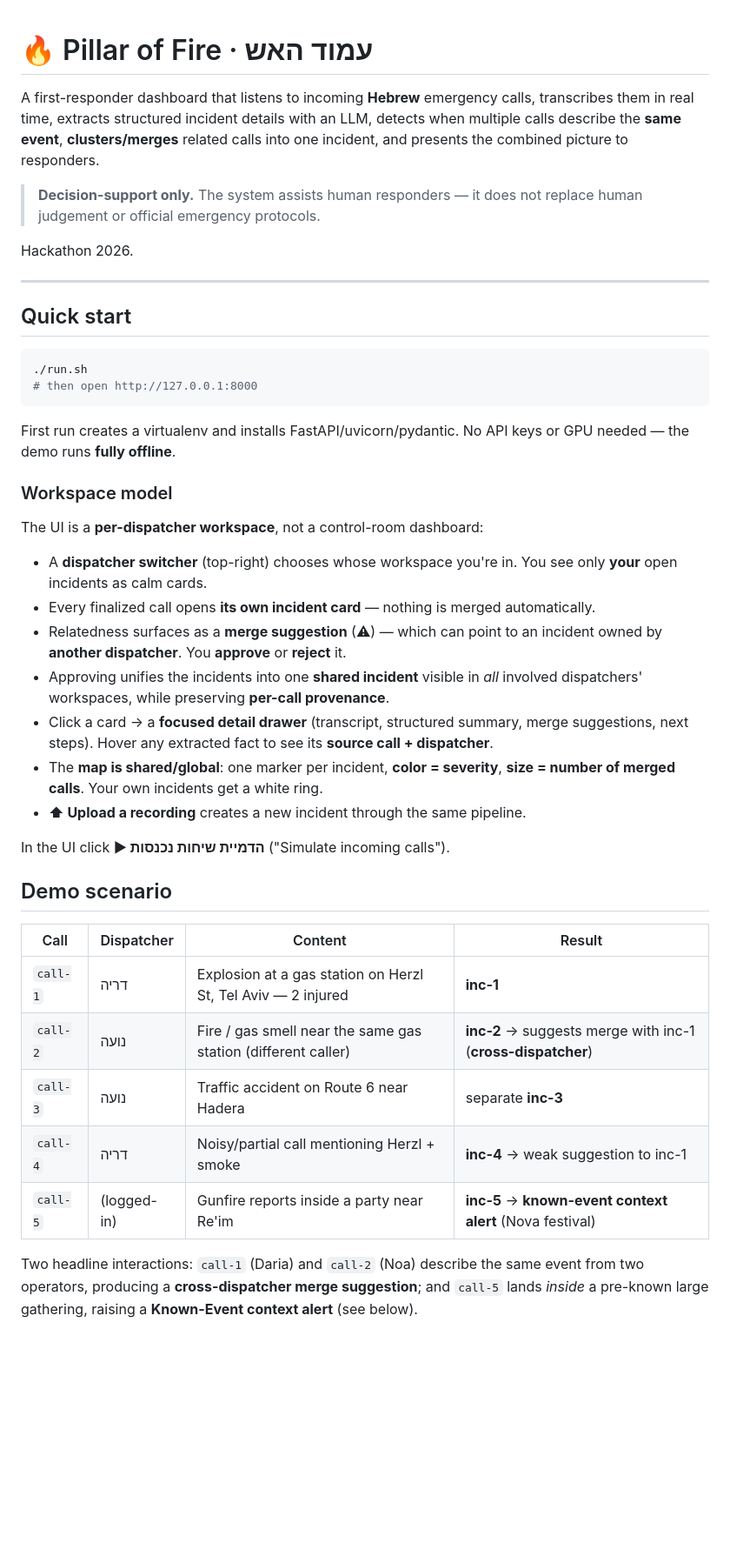
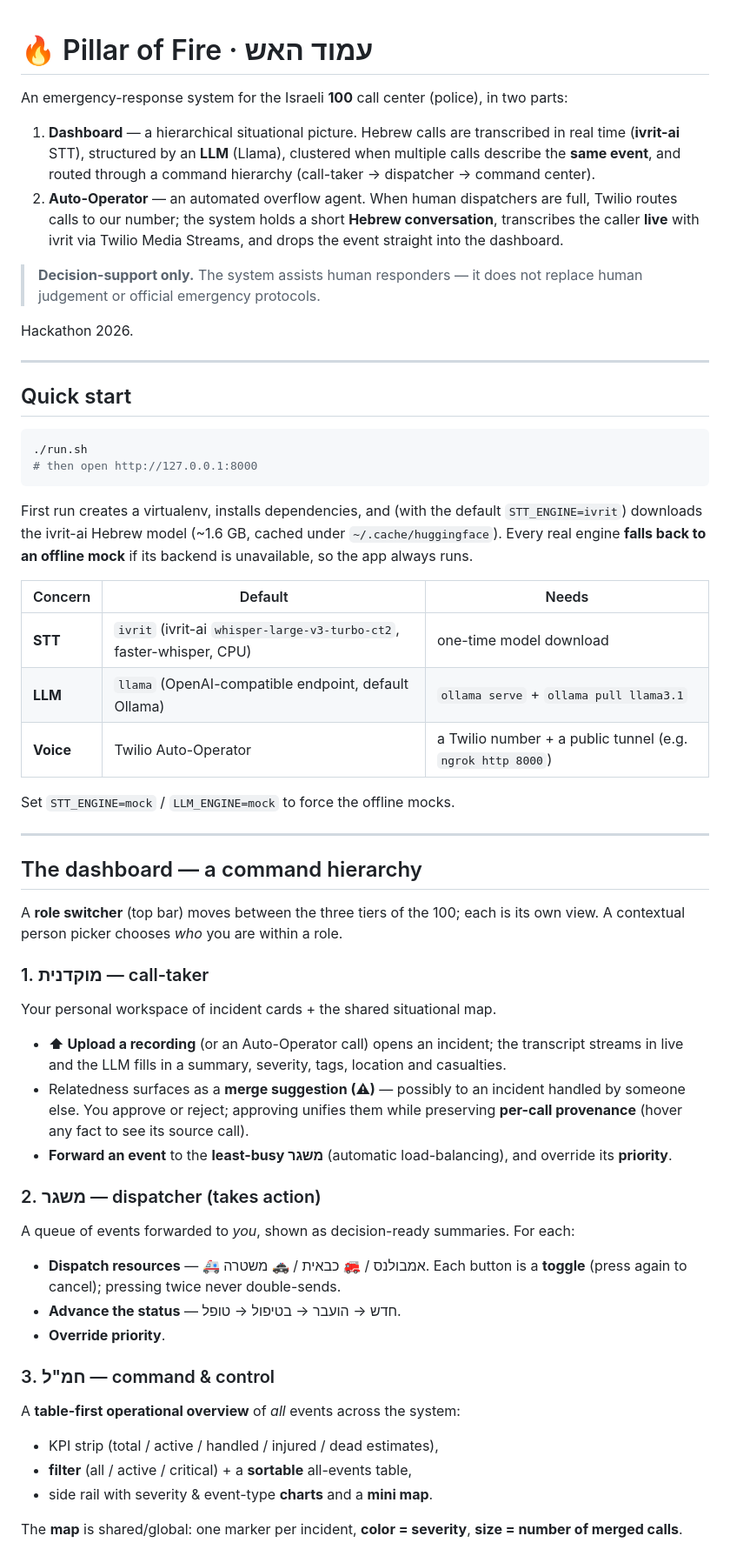
Before and after one commit to bbdaria/PillarOfFire, a Markdown page: README.md, the part around one of its changes. Shown at 87% size. GitHub-like rendering; blank space fills up the shorter version.

````diff
--- a/README.md
+++ b/README.md
@@ -1,10 +1,15 @@
 # 🔥 Pillar of Fire · עמוד האש
 
+An emergency-response system for the Israeli **100** call center (police), in two parts:
 
-A first-responder dashboard that listens to incoming **Hebrew** emergency calls,
-transcribes them in real time, extracts structured incident details with an LLM,
-detects when multiple calls describe the **same event**, **clusters/merges**
-related calls into one incident, and presents the combined picture to responders.
+1. **Dashboard** — a hierarchical situational picture. Hebrew calls are transcribed
+   in real time (**ivrit-ai** STT), structured by an **LLM** (Llama), clustered when
+   multiple calls describe the **same event**, and routed through a command hierarchy
+   (call-taker → dispatcher → command center).
+2. **Auto-Operator** — an automated overflow agent. When human dispatchers are full,
+   Twilio routes calls to our number; the system holds a short **Hebrew conversation**,
+   transcribes the caller **live** with ivrit via Twilio Media Streams, and drops the
+   event straight into the dashboard.
 
 > **Decision-support only.** The system assists human responders — it does not
 > replace human judgement or official emergency protocols.
@@ -20,41 +25,49 @@ Hackathon 2026.
 # then open http://127.0.0.1:8000
 ```
 
-First run creates a virtualenv and installs FastAPI/uvicorn/pydantic. No API keys
-or GPU needed — the demo runs **fully offline**.
+First run creates a virtualenv, installs dependencies, and (with the default
+`STT_ENGINE=ivrit`) downloads the ivrit-ai Hebrew model (~1.6 GB, cached under
+`~/.cache/huggingface`). Every real engine **falls back to an offline mock** if its
+backend is unavailable, so the app always runs.
 
-### Workspace model
+| Concern | Default | Needs |
+|---------|---------|-------|
+| **STT** | `ivrit` (ivrit-ai `whisper-large-v3-turbo-ct2`, faster-whisper, CPU) | one-time model download |
+| **LLM** | `llama` (OpenAI-compatible endpoint, default Ollama) | `ollama serve` + `ollama pull llama3.1` |
+| **Voice** | Twilio Auto-Operator | a Twilio number + a public tunnel (e.g. `ngrok http 8000`) |
 
-The UI is a **per-dispatcher workspace**, not a control-room dashboard:
+Set `STT_ENGINE=mock` / `LLM_ENGINE=mock` to force the offline mocks.
 
-- A **dispatcher switcher** (top-right) chooses whose workspace you're in. You
-  see only **your** open incidents as calm cards.
-- Every finalized call opens **its own incident card** — nothing is merged
-  automatically.
-- Relatedness surfaces as a **merge suggestion** (⚠) — which can point to an
-  incident owned by **another dispatcher**. You **approve** or **reject** it.
-- Approving unifies the incidents into one **shared incident** visible in *all*
-  involved dispatchers' workspaces, while preserving **per-call provenance**.
-- Click a card → a **focused detail drawer** (transcript, structured summary,
-  merge suggestions, next steps). Hover any extracted fact to see its **source
-  call + dispatcher**.
-- The **map is shared/global**: one marker per incident, **color = severity**,
-  **size = number of merged calls**. Your own incidents get a white ring.
-- **⬆ Upload a recording** creates a new incident through the same pipeline.
+---
 
-In the UI click **▶ הדמיית שיחות נכנסות** ("Simulate incoming calls").
+## The dashboard — a command hierarchy
 
-## Demo scenario
+A **role switcher** (top bar) moves between the three tiers of the 100; each is its
+own view. A contextual person picker chooses *who* you are within a role.
 
-| Call | Dispatcher | Content | Result |
-|------|------------|---------|--------|
-| `call-1` | דריה | Explosion at a gas station on Herzl St, Tel Aviv — 2 injured | **inc-1** |
-| `call-2` | נועה | Fire / gas smell near the same gas station (different caller) | **inc-2** → suggests merge with inc-1 (**cross-dispatcher**) |
-| `call-3` | נועה | Traffic accident on Route 6 near Hadera | separate **inc-3** |
-| `call-4` | דריה | Noisy/partial call mentioning Herzl + smoke | **inc-4** → weak suggestion to inc-1 |
-| `call-5` | (logged-in) | Gunfire reports inside a party near Re'im | **inc-5** → **known-event context alert** (Nova festival) |
+### 1. מוקדנית — call-taker
+Your personal workspace of incident cards + the shared situational map.
+- **⬆ Upload a recording** (or an Auto-Operator call) opens an incident; the transcript
+  streams in live and the LLM fills in a summary, severity, tags, location and casualties.
+- Relatedness surfaces as a **merge suggestion (⚠)** — possibly to an incident handled
+  by someone else. You approve or reject; approving unifies them while preserving
+  **per-call provenance** (hover any fact to see its source call).
+- **Forward an event** to the **least-busy משגר** (automatic load-balancing), and
+  override its **priority**.
 
-Two headline interactions: `call-1` (Daria) and `call-2` (Noa) describe the same
-event from two operators, producing a **cross-dispatcher merge suggestion**; and
-`call-5` lands *inside* a pre-known large gathering, raising a **Known-Event
-context alert** (see below).
+### 2. משגר — dispatcher (takes action)
+A queue of events forwarded to *you*, shown as decision-ready summaries. For each:
+- **Dispatch resources** — 🚑 אמבולנס / 🚒 כבאית / 🚓 משטרה. Each button is a **toggle**
+  (press again to cancel); pressing twice never double-sends.
+- **Advance the status** — חדש → הועבר → בטיפול → טופל.
+- **Override priority**.
+
+### 3. חמ"ל — command & control
+A **table-first operational overview** of *all* events across the system:
+- KPI strip (total / active / handled / injured / dead estimates),
+- **filter** (all / active / critical) + a **sortable** all-events table,
+- side rail with severity & event-type **charts** and a **mini map**.
+
+The **map** is shared/global: one marker per incident, **color = severity**,
+**size = number of merged calls**.
+
````
Also changed, not shown: other parts of README.md (+136 -93 lines).
